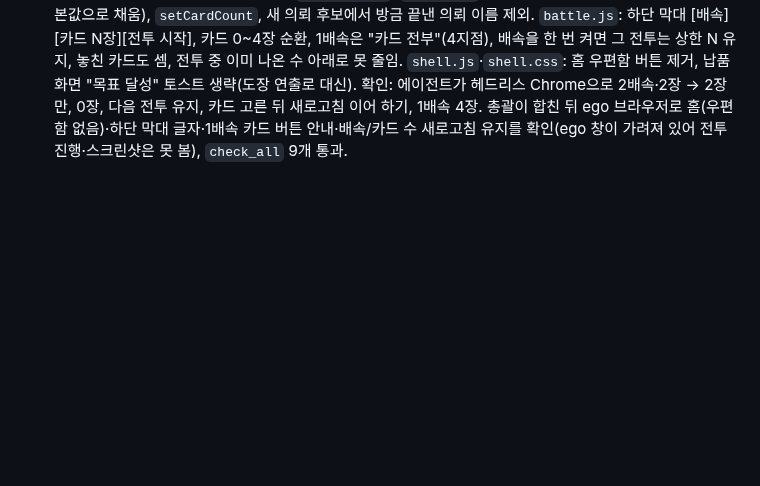
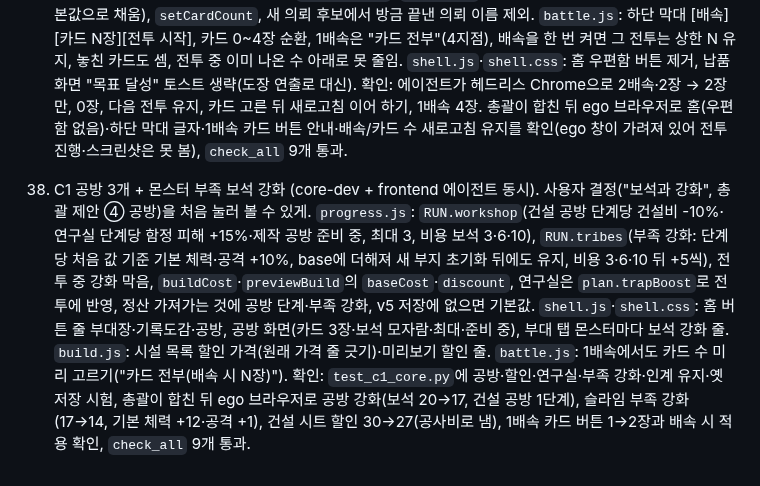
Before and after one commit to stlemm-rgb/dungeon, a Markdown page: PROGRESS.md, the part around the change. Drawn GitHub-style; blank space fills up the shorter version.

```diff
--- a/PROGRESS.md
+++ b/PROGRESS.md
@@ -76,3 +76,5 @@
 36. C1 화면: 하단 탭·납품 한 화면 (frontend 에이전트). `shell.js`·`shell.css`·`battle.js`·`build.js`: 하단 탭 홈·던전·[다음 주 ▶]·부대·상점(가운데 다음 주는 어느 탭에서든), 설정은 홈 톱니로만, 홈 아래 넓은 건설 버튼, 전투 화면은 같은 하단 막대를 써서 "전투 시작"이 다음 주 버튼과 같은 자리, 정산·가져가는 것/사라지는 것·친위대 고르기·새 의뢰 카드(의뢰인·속성·내 대응)를 한 화면으로(`deliverScreen`), 건설 화면에 첫 건설 공사비 안내와 "공사비 N + 금 M" 미리보기. 총괄이 합친 뒤 헤드리스 Chrome(node CDP, 390·360px)으로 첫 의뢰 카드 → 홈 → 건설 공사비 표시 → 안 짓고 다음 주 경고 → 전투 시작 버튼 좌표가 다음 주 탭과 같음(146,788 98×49) → 목표 채워 납품 화면 → 친위대 고르고 카드 → 새 부지(드래곤 의뢰인, 공사비 60)를 확인하고 스크린샷을 봄, 360px 가로 넘침 없음, `check_all` 통과.
 
 37. C1 배속·카드 수 기억 + 작은 문제 3개 (frontend 에이전트). 사용자 결정(배속 설정은 다음 전투에도 기억, 배속을 켜면 카드 수를 플레이어가 고름). `progress.js`: `RUN.prefs`(speedIdx·cards, v5 저장에 없으면 기본값으로 채움), `setCardCount`, 새 의뢰 후보에서 방금 끝낸 의뢰 이름 제외. `battle.js`: 하단 막대 [배속][카드 N장][전투 시작], 카드 0~4장 순환, 1배속은 "카드 전부"(4지점), 배속을 한 번 켜면 그 전투는 상한 N 유지, 놓친 카드도 셈, 전투 중 이미 나온 수 아래로 못 줄임. `shell.js`·`shell.css`: 홈 우편함 버튼 제거, 납품 화면 "목표 달성" 토스트 생략(도장 연출로 대신). 확인: 에이전트가 헤드리스 Chrome으로 2배속·2장 → 2장만, 0장, 다음 전투 유지, 카드 고른 뒤 새로고침 이어 하기, 1배속 4장. 총괄이 합친 뒤 ego 브라우저로 홈(우편함 없음)·하단 막대 글자·1배속 카드 버튼 안내·배속/카드 수 새로고침 유지를 확인(ego 창이 가려져 있어 전투 진행·스크린샷은 못 봄), `check_all` 9개 통과.
+
+38. C1 공방 3개 + 몬스터 부족 보석 강화 (core-dev + frontend 에이전트 동시). 사용자 결정("보석과 강화", 총괄 제안 ④ 공방)을 처음 눌러 볼 수 있게. `progress.js`: `RUN.workshop`(건설 공방 단계당 건설비 -10%·연구실 단계당 함정 피해 +15%·제작 공방 준비 중, 최대 3, 비용 보석 3·6·10), `RUN.tribes`(부족 강화: 단계당 처음 값 기준 기본 체력·공격 +10%, base에 더해져 새 부지 초기화 뒤에도 유지, 비용 3·6·10 뒤 +5씩), 전투 중 강화 막음, `buildCost`·`previewBuild`의 `baseCost`·`discount`, 연구실은 `plan.trapBoost`로 전투에 반영, 정산 가져가는 것에 공방 단계·부족 강화, v5 저장에 없으면 기본값. `shell.js`·`shell.css`: 홈 버튼 줄 부대장·기록도감·공방, 공방 화면(카드 3장·보석 모자람·최대·준비 중), 부대 탭 몬스터마다 보석 강화 줄. `build.js`: 시설 목록 할인 가격(원래 가격 줄 긋기)·미리보기 할인 줄. `battle.js`: 1배속에서도 카드 수 미리 고르기("카드 전부(배속 시 N장)"). 확인: `test_c1_core.py`에 공방·할인·연구실·부족 강화·인계 유지·옛 저장 시험, 총괄이 합친 뒤 ego 브라우저로 공방 강화(보석 20→17, 건설 공방 1단계), 슬라임 부족 강화(17→14, 기본 체력 +12·공격 +1), 건설 시트 할인 30→27(공사비로 냄), 1배속 카드 버튼 1→2장과 배속 시 적용 확인, `check_all` 9개 통과.
```
Also changed, not shown: HANDOFF.md (+1 -1 lines).
